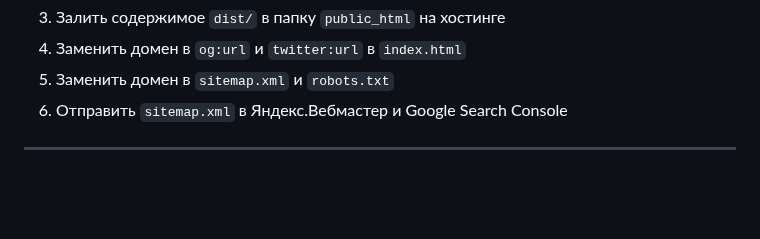
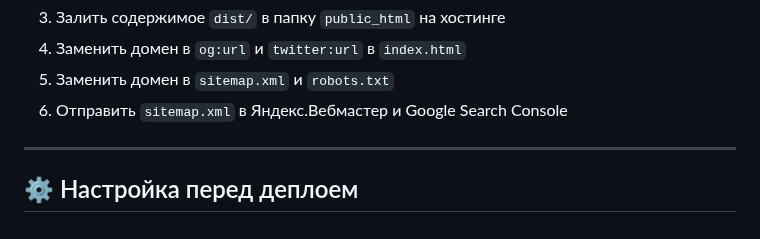
Before and after one commit to ITmTm/ural-go, a Markdown page: README.md, the part around the change. Drawn GitHub-style; blank space fills up the shorter version.

```diff
--- a/README.md
+++ b/README.md
@@ -160,3 +160,5 @@ gulp build
 6. Отправить `sitemap.xml` в Яндекс.Вебмастер и Google Search Console
 
 ---
+
+## ⚙️ Настройка перед деплоем
```
